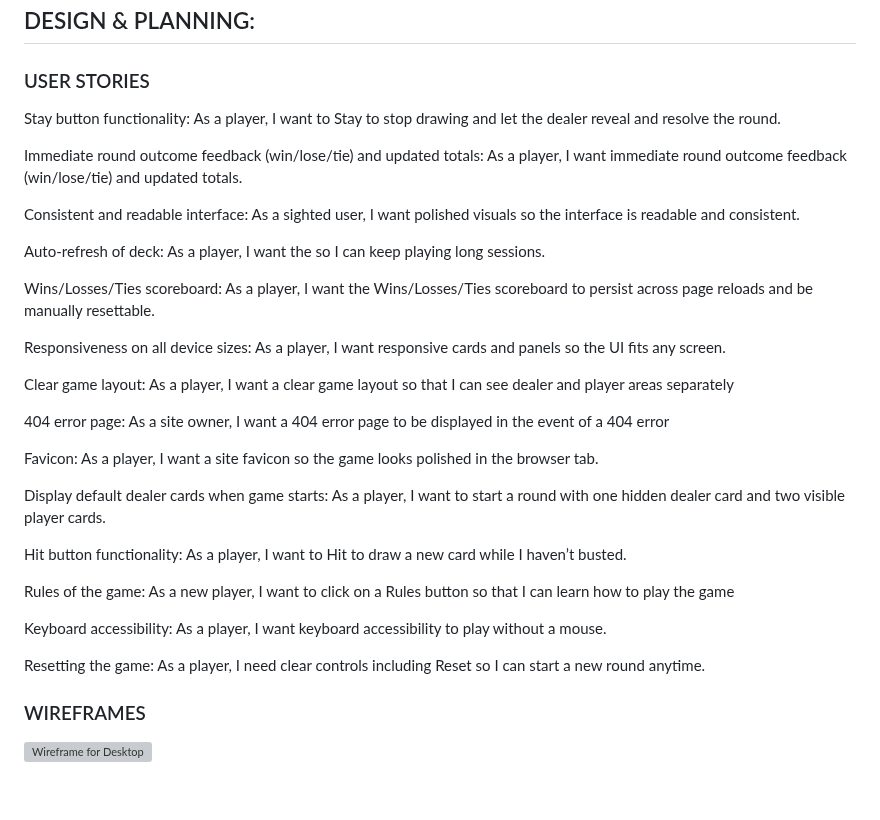
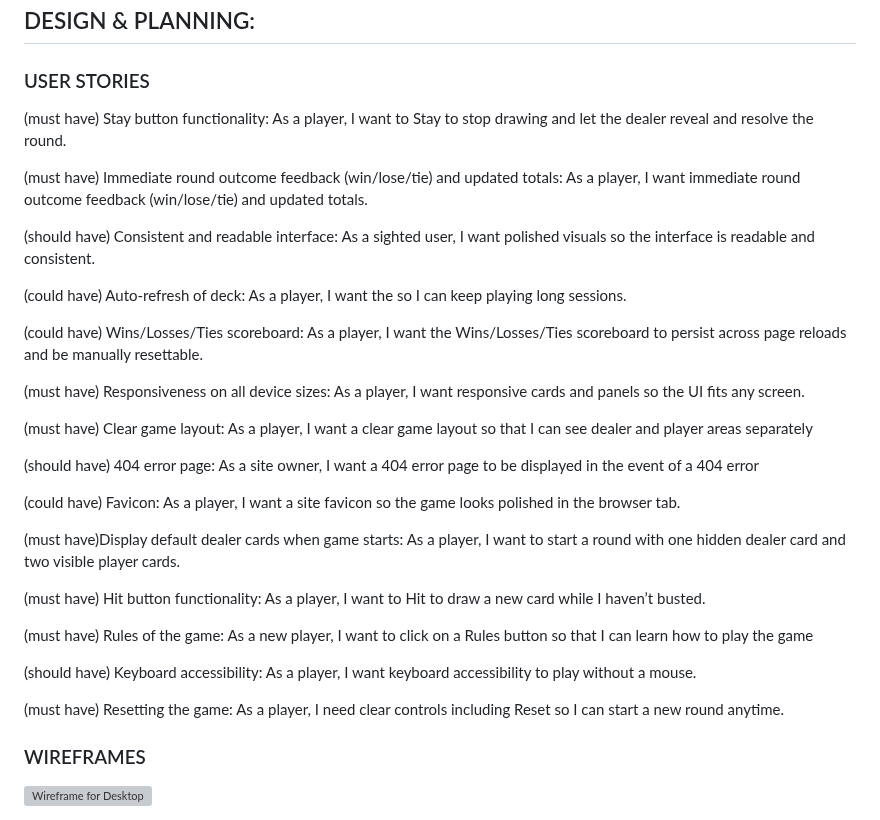
Before and after one commit to davidblue90125/AceOfCodeReturns, a Markdown page: README.md, the part around the change. GitHub-like rendering; blank space fills up the shorter version; grey boxes are pictures that could not be loaded.

Commit message:
add: could haves

```diff
--- a/README.md
+++ b/README.md
@@ -47,46 +47,46 @@ Add a link to the live site here, for Milestone 1 this will be the GitHub Pages
 
 ## DESIGN & PLANNING:
 ### USER STORIES
-Stay button functionality:
+(must have) Stay button functionality:
 As a player, I want to Stay to stop drawing and let the dealer reveal and resolve the round.
 
-Immediate round outcome feedback (win/lose/tie) and updated totals:
+(must have) Immediate round outcome feedback (win/lose/tie) and updated totals:
 As a player, I want immediate round outcome feedback (win/lose/tie) and updated totals.
 
-Consistent and readable interface:
+(should have) Consistent and readable interface:
 As a sighted user, I want polished visuals so the interface is readable and consistent.
 
-Auto-refresh of deck:
+(could have) Auto-refresh of deck:
 As a player, I want the so I can keep playing long sessions.
 
-Wins/Losses/Ties scoreboard:
+(could have) Wins/Losses/Ties scoreboard:
 As a player, I want the Wins/Losses/Ties scoreboard to persist across page reloads and be manually resettable.
 
-Responsiveness on all device sizes:
+(must have) Responsiveness on all device sizes:
 As a player, I want responsive cards and panels so the UI fits any screen.
 
-Clear game layout:
+(must have) Clear game layout:
 As a player, I want a clear game layout so that I can see dealer and player areas separately
 
-404 error page:
+(should have) 404 error page:
 As a site owner, I want a 404 error page to be displayed in the event of a 404 error
 
-Favicon:
+(could have) Favicon:
 As a player, I want a site favicon so the game looks polished in the browser tab.
 
-Display default dealer cards when game starts:
+(must have)Display default dealer cards when game starts:
 As a player, I want to start a round with one hidden dealer card and two visible player cards.
 
-Hit button functionality:
+(must have) Hit button functionality:
 As a player, I want to Hit to draw a new card while I haven’t busted.
 
-Rules of the game:
+(must have) Rules of the game:
 As a new player, I want to click on a Rules button so that I can learn how to play the game
 
-Keyboard accessibility:
+(should have) Keyboard accessibility:
 As a player, I want keyboard accessibility to play without a mouse.
 
-Resetting the game:
+(must have) Resetting the game:
 As a player, I need clear controls including Reset so I can start a new round anytime.
 
 ### WIREFRAMES
```
